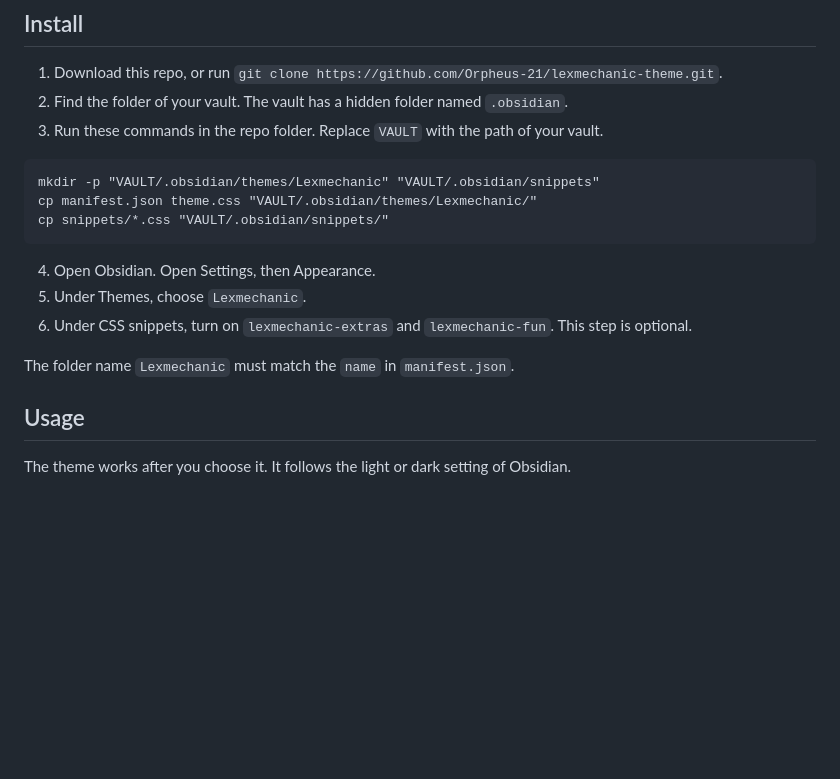
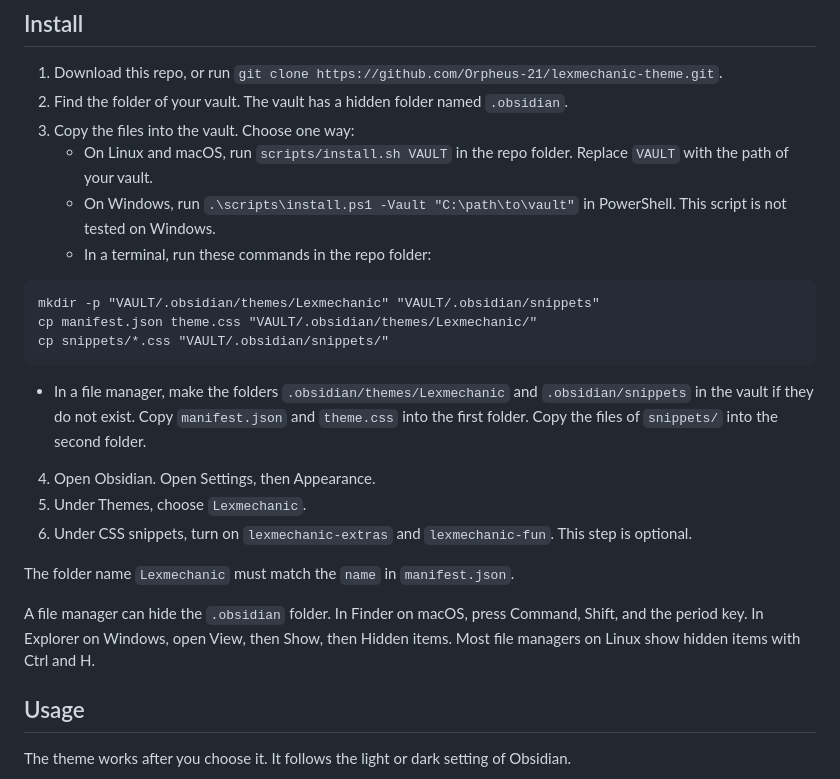
Before and after one commit to Orpheus-21/lexmechanic-theme, a Markdown page: README.md, the part around the change. Rendered like a GitHub page; blank space fills up the shorter version.

Commit message:
Add steps for Windows and macOS to the README
The Install section now offers four ways to copy the files: install.sh, install.ps1, terminal commands, and a file manager. It says how to show the hidden .obsidian folder in Finder, in Explorer, and on Linux. It says that install.ps1 is not tested on Windows.

Refs #122

````diff
--- a/README.md
+++ b/README.md
@@ -23,7 +23,10 @@ Two optional CSS snippets add more styles. You can turn each snippet on or off a
 
 1. Download this repo, or run `git clone https://github.com/Orpheus-21/lexmechanic-theme.git`.
 2. Find the folder of your vault. The vault has a hidden folder named `.obsidian`.
-3. Run these commands in the repo folder. Replace `VAULT` with the path of your vault.
+3. Copy the files into the vault. Choose one way:
+   * On Linux and macOS, run `scripts/install.sh VAULT` in the repo folder. Replace `VAULT` with the path of your vault.
+   * On Windows, run `.\scripts\install.ps1 -Vault "C:\path\to\vault"` in PowerShell. This script is not tested on Windows.
+   * In a terminal, run these commands in the repo folder:
 
 ```
 mkdir -p "VAULT/.obsidian/themes/Lexmechanic" "VAULT/.obsidian/snippets"
@@ -31,11 +34,14 @@ cp manifest.json theme.css "VAULT/.obsidian/themes/Lexmechanic/"
 cp snippets/*.css "VAULT/.obsidian/snippets/"
 ```
 
+   * In a file manager, make the folders `.obsidian/themes/Lexmechanic` and `.obsidian/snippets` in the vault if they do not exist. Copy `manifest.json` and `theme.css` into the first folder. Copy the files of `snippets/` into the second folder.
 4. Open Obsidian. Open Settings, then Appearance.
 5. Under Themes, choose `Lexmechanic`.
 6. Under CSS snippets, turn on `lexmechanic-extras` and `lexmechanic-fun`. This step is optional.
 
 The folder name `Lexmechanic` must match the `name` in `manifest.json`.
+
+A file manager can hide the `.obsidian` folder. In Finder on macOS, press Command, Shift, and the period key. In Explorer on Windows, open View, then Show, then Hidden items. Most file managers on Linux show hidden items with Ctrl and H.
 
 ## Usage
 
````
